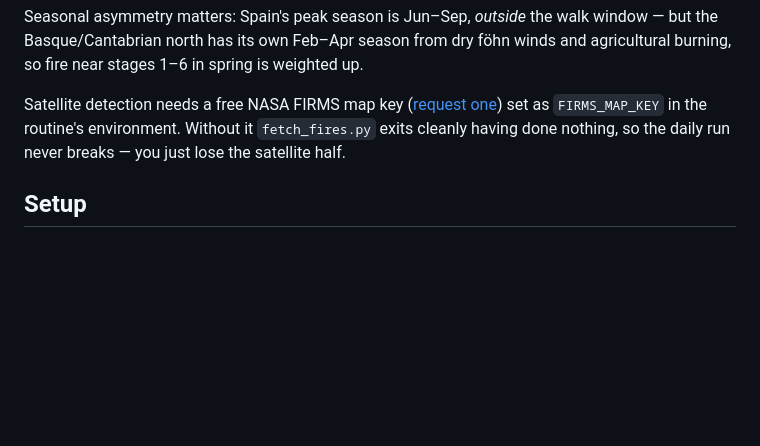
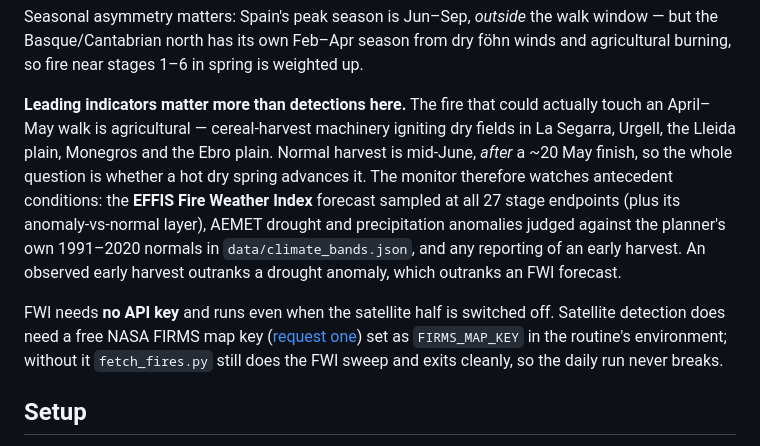
Before and after one commit to eriksend/camino-ignaciano-watch, a Markdown page: README.md, the part around the change. Rendered like a GitHub page; blank space fills up the shorter version.

Commit message:
docs: document FWI leading indicator and the keyless path

```diff
--- a/README.md
+++ b/README.md
@@ -65,10 +65,21 @@ Seasonal asymmetry matters: Spain's peak season is Jun–Sep, *outside* the walk
 the Basque/Cantabrian north has its own Feb–Apr season from dry föhn winds and agricultural
 burning, so fire near stages 1–6 in spring is weighted up.
 
-Satellite detection needs a free NASA FIRMS map key
+**Leading indicators matter more than detections here.** The fire that could actually touch
+an April–May walk is agricultural — cereal-harvest machinery igniting dry fields in La
+Segarra, Urgell, the Lleida plain, Monegros and the Ebro plain. Normal harvest is mid-June,
+*after* a ~20 May finish, so the whole question is whether a hot dry spring advances it. The
+monitor therefore watches antecedent conditions: the **EFFIS Fire Weather Index** forecast
+sampled at all 27 stage endpoints (plus its anomaly-vs-normal layer), AEMET drought and
+precipitation anomalies judged against the planner's own 1991–2020 normals in
+`data/climate_bands.json`, and any reporting of an early harvest. An observed early harvest
+outranks a drought anomaly, which outranks an FWI forecast.
+
+FWI needs **no API key** and runs even when the satellite half is switched off. Satellite
+detection does need a free NASA FIRMS map key
 ([request one](https://firms.modaps.eosdis.nasa.gov/api/map_key/)) set as `FIRMS_MAP_KEY` in
-the routine's environment. Without it `fetch_fires.py` exits cleanly having done nothing, so
-the daily run never breaks — you just lose the satellite half.
+the routine's environment; without it `fetch_fires.py` still does the FWI sweep and exits
+cleanly, so the daily run never breaks.
 
 ## Setup
 
```
Also changed, not shown: 1 other file.
